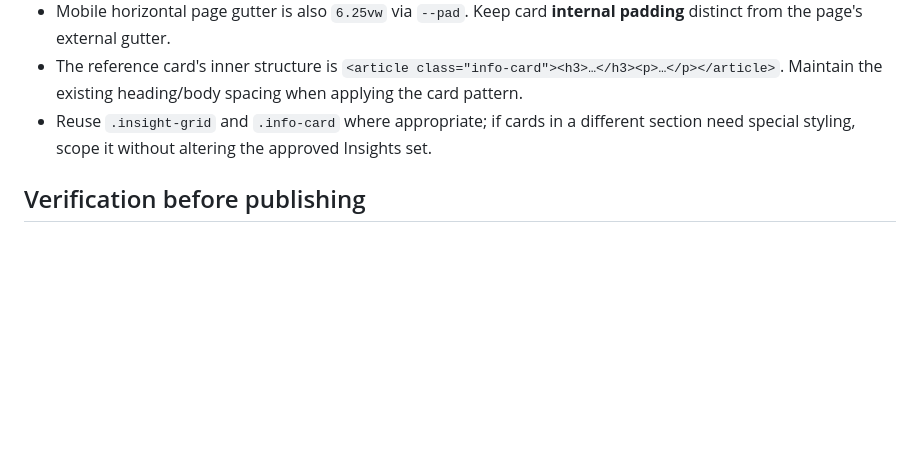
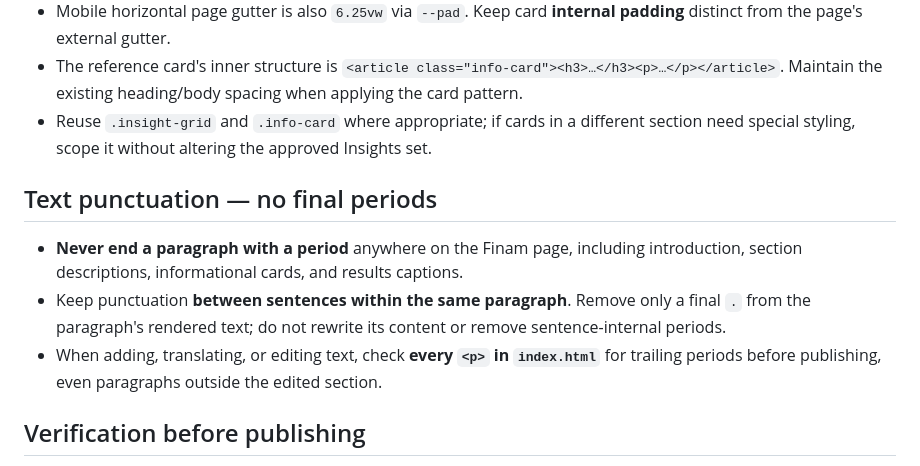
Before and after one commit to romakhokhlov/finam-case, a Markdown page: AGENTS.md, the part around the change. GitHub-like rendering; blank space fills up the shorter version.

Commit message:
Document Finam-wide no-trailing-period paragraph rule in AGENTS.md

```diff
--- a/AGENTS.md
+++ b/AGENTS.md
@@ -33,6 +33,12 @@ These rules apply to all changes in this repository. Read this file and inspect
 - The reference card's inner structure is `<article class="info-card"><h3>…</h3><p>…</p></article>`. Maintain the existing heading/body spacing when applying the card pattern.
 - Reuse `.insight-grid` and `.info-card` where appropriate; if cards in a different section need special styling, scope it without altering the approved Insights set.
 
+## Text punctuation — no final periods
+
+- **Never end a paragraph with a period** anywhere on the Finam page, including introduction, section descriptions, informational cards, and results captions.
+- Keep punctuation **between sentences within the same paragraph**. Remove only a final `.` from the paragraph's rendered text; do not rewrite its content or remove sentence-internal periods.
+- When adding, translating, or editing text, check **every `<p>` in `index.html`** for trailing periods before publishing, even paragraphs outside the edited section.
+
 ## Verification before publishing
 
 1. Read current HTML and CSS and identify all selectors that apply to the component at each breakpoint.
```
